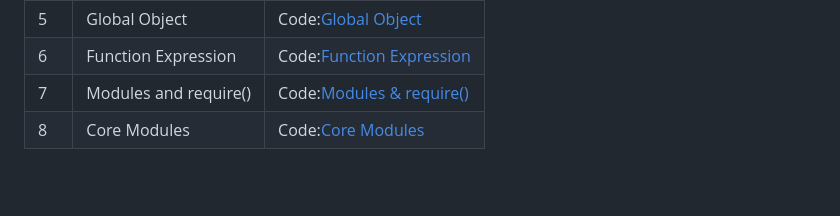
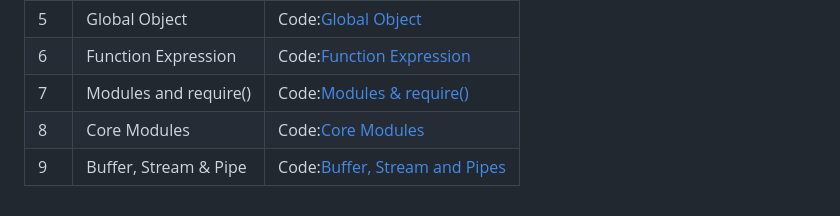
Before and after one commit to aakritsubedi/learning_node, a Markdown page: README.md, the part around the change. Rendered like a GitHub page; blank space fills up the shorter version.

Commit message:
NODE-10: Buffer, Stream and Pipes

```diff
--- a/README.md
+++ b/README.md
@@ -18,3 +18,4 @@ Node.js is an open-source, cross-platform, back-end JavaScript runtime environme
 | 6 | Function Expression | Code:[Function Expression](basics/06_functionExpression.md) |
 | 7 | Modules and require() | Code:[Modules & require()](basics/07_modulesAndRequire.md) |
 | 8 | Core Modules | Code:[Core Modules](basics/08_coreModule.md) |
+| 9 | Buffer, Stream & Pipe | Code:[Buffer, Stream and Pipes](basics/09_terminology.md) |
```
Also changed, not shown: basics/09_terminology.md (added, +33 -0 lines), screenshots/buffer.png (added), screenshots/stream.png (added), 6 other files.
